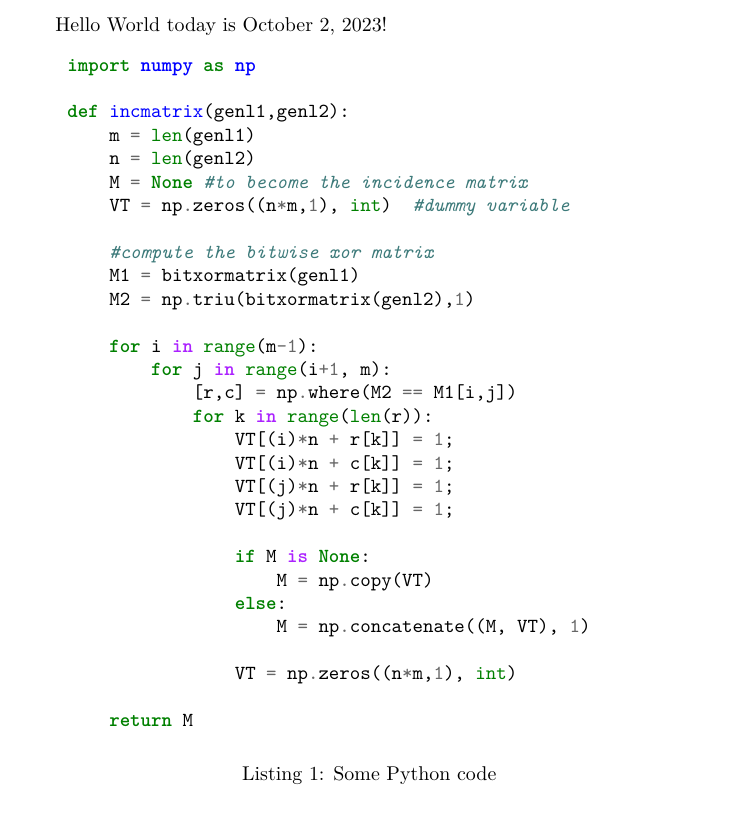
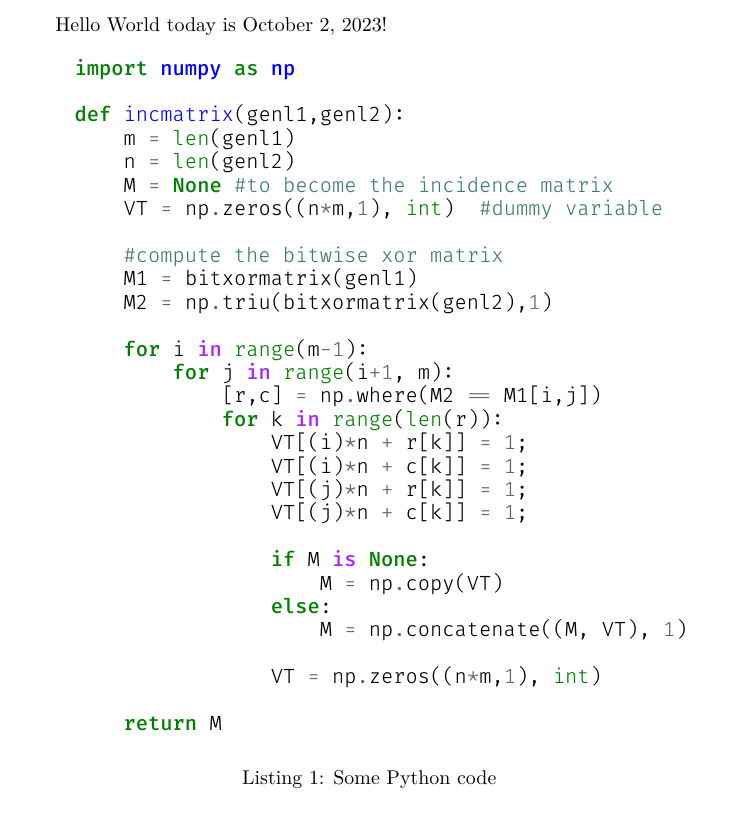
Before and after one commit to clement-casse/playground, a LaTeX document (i-hate-latex/main.tex): part of the page, cut so that both start at the same text. Compiled offline with XeLaTeX.

Commit message:
Cleanup flake.nix dependencies and use firacode

```diff
--- a/i-hate-latex/main.tex
+++ b/i-hate-latex/main.tex
@@ -3,6 +3,7 @@
 \usepackage{fontspec}
 \usepackage{minted}
 \usepackage{xcolor}
+\setmonofont{Fira Code Light}
 
 \begin{document}
 Hello World today is \today!
```
Also changed, not shown: 1 other file.
